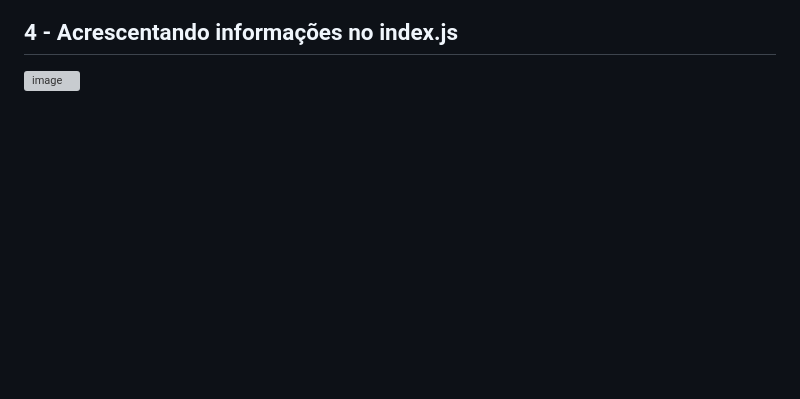
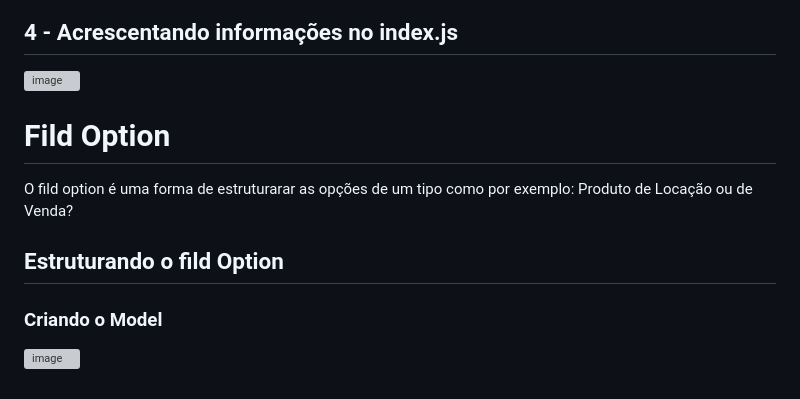
Before and after one commit to diego4500/trabalho, a Markdown page: dicas.md, the part around the change. GitHub-like rendering; blank space fills up the shorter version; grey boxes are pictures that could not be loaded.

```diff
--- a/dicas.md
+++ b/dicas.md
@@ -208,3 +208,12 @@ Esse trecho é responsável exportar toda essa estrutura da function execute() p
 
 ## 4 - Acrescentando informações no index.js
 ![image](https://github.com/user-attachments/assets/14c65749-6ffb-4a07-b7e1-8797c55dfb2e)
+
+# Fild Option
+O fild option é uma forma de estruturarar as opções de um tipo como por exemplo:
+Produto de Locação ou de Venda?
+
+## Estruturando o fild Option
+
+### Criando o Model
+![image](https://github.com/user-attachments/assets/c0cdeff9-4c80-431f-a546-085dc1ac56bc)
```
